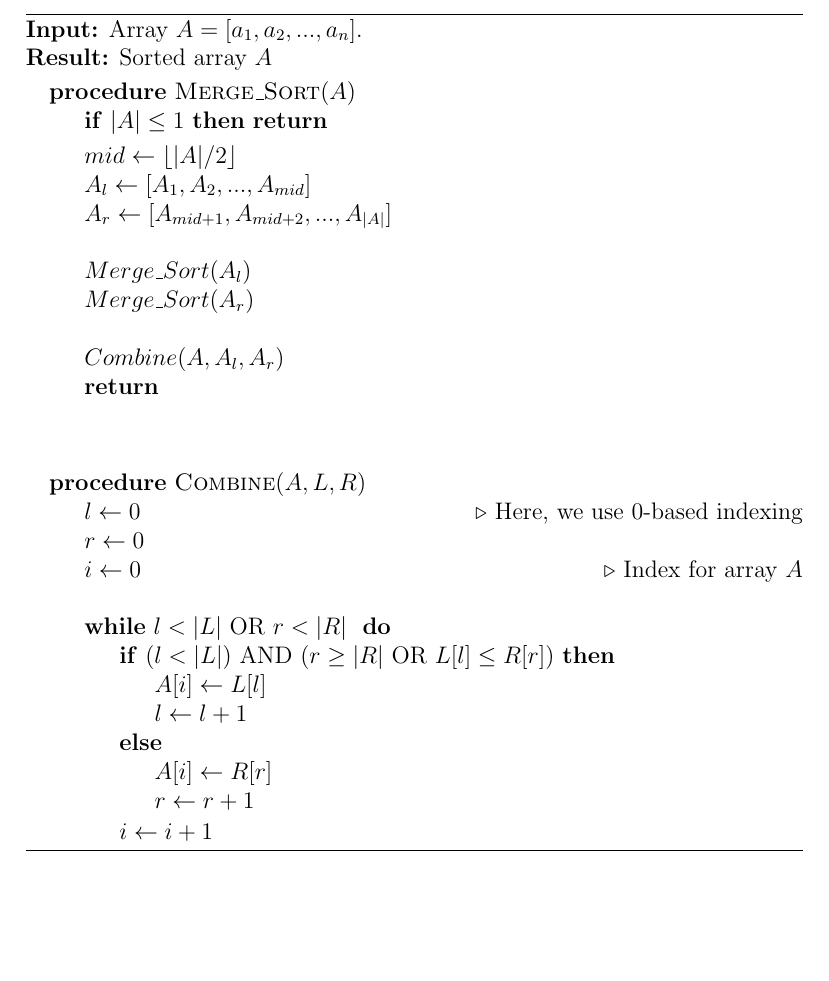
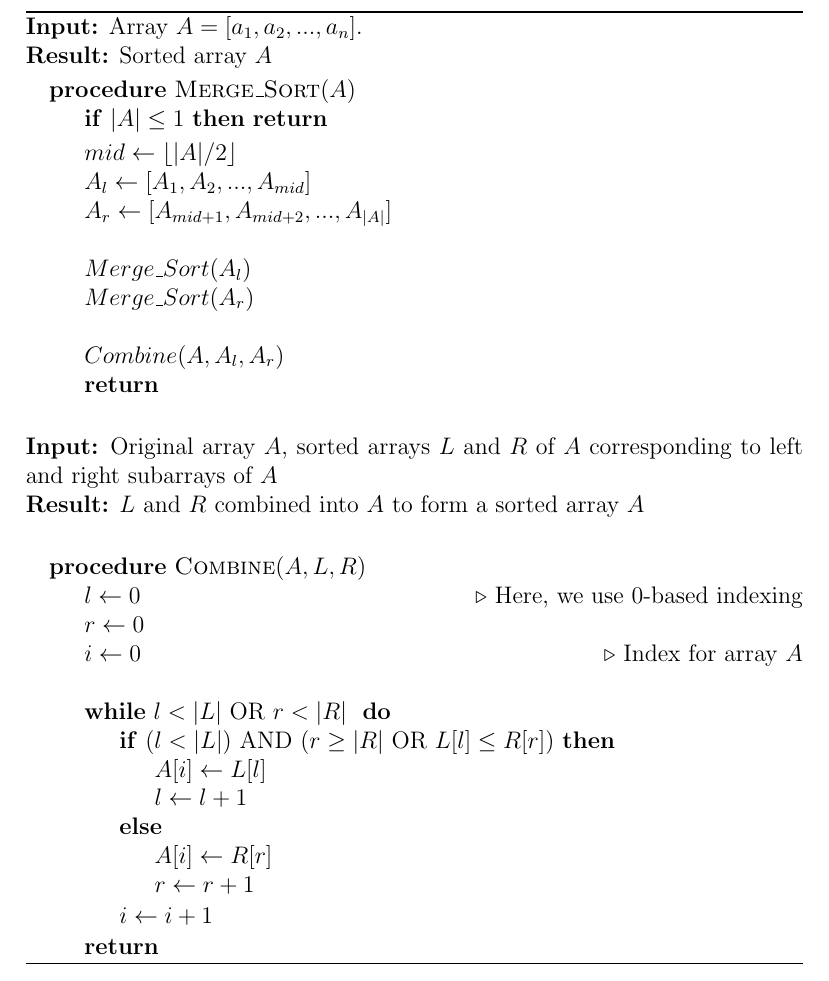
Before and after one commit to elatoskinas/algorithmics, a LaTeX document (sorting/sorting.tex): part of the page, cut so that both start at the same text, the shorter picture padded with empty space. Compiled offline with pdfLaTeX.

Commit message:
Add input & output to Merge Sort combine step

```diff
--- a/sorting/sorting.tex
+++ b/sorting/sorting.tex
@@ -34,6 +34,9 @@
 			\EndProcedure
 		\end{algorithmic}
 		~\\
+		\textbf{Input:} Original array $ A $, sorted arrays $ L $ and $ R $ of $ A $ corresponding to left and right subarrays of $ A $
+		\\\textbf{Result:} $ L $ and $ R $ combined into $ A $ to form a sorted array $ A $
+		\\
 		\begin{algorithmic}
 			\Procedure{Combine}{$ A, L, R $}
 				\State $ l \gets 0 $ \Comment Here, we use 0-based indexing
@@ -50,6 +53,7 @@
 					\EndIf
 					\State $ i \gets i + 1 $
 				\EndWhile
+				\State \Return
 			\EndProcedure
 		\end{algorithmic}
 	\end{algorithm}
```
Also changed, not shown: sorting/sorting.pdf.
